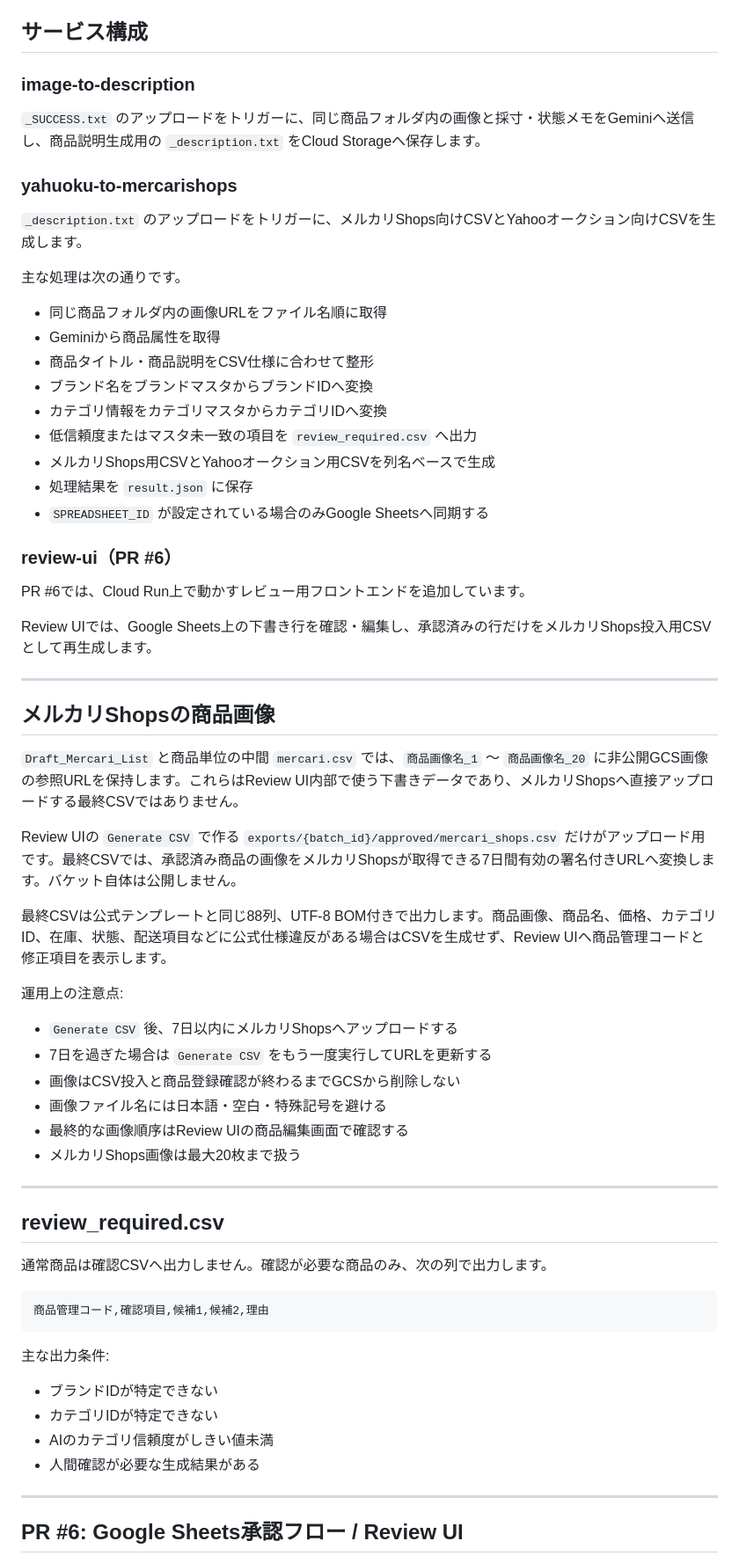
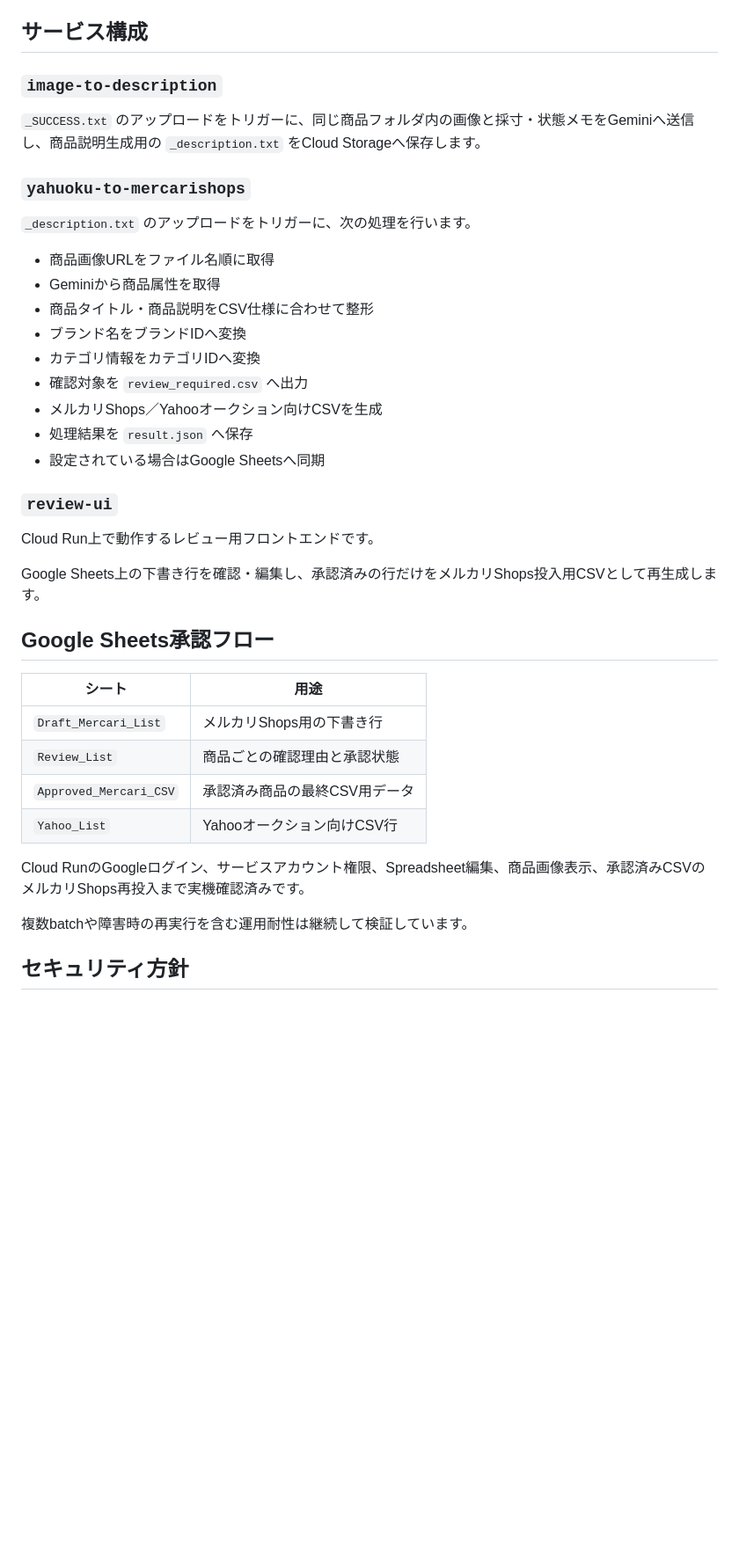
Before and after one commit to HIRABAweb/mercari-shops-auto-description, a Markdown page: README.md, the part around one of its changes. Shown at 88% size. GitHub-like rendering; blank space fills up the shorter version.

Commit message:
docs: update README for recruiter review

````diff
--- a/README.md
+++ b/README.md
@@ -108,69 +160,42 @@ flowchart TD
 
 ## サービス構成
 
-### image-to-description
+### `image-to-description`
 
 `_SUCCESS.txt` のアップロードをトリガーに、同じ商品フォルダ内の画像と採寸・状態メモをGeminiへ送信し、商品説明生成用の `_description.txt` をCloud Storageへ保存します。
 
-### yahuoku-to-mercarishops
+### `yahuoku-to-mercarishops`
 
-`_description.txt` のアップロードをトリガーに、メルカリShops向けCSVとYahooオークション向けCSVを生成します。
+`_description.txt` のアップロードをトリガーに、次の処理を行います。
 
-主な処理は次の通りです。
-
-- 同じ商品フォルダ内の画像URLをファイル名順に取得
+- 商品画像URLをファイル名順に取得
 - Geminiから商品属性を取得
 - 商品タイトル・商品説明をCSV仕様に合わせて整形
-- ブランド名をブランドマスタからブランドIDへ変換
-- カテゴリ情報をカテゴリマスタからカテゴリIDへ変換
-- 低信頼度またはマスタ未一致の項目を `review_required.csv` へ出力
-- メルカリShops用CSVとYahooオークション用CSVを列名ベースで生成
-- 処理結果を `result.json` に保存
-- `SPREADSHEET_ID` が設定されている場合のみGoogle Sheetsへ同期する
+- ブランド名をブランドIDへ変換
+- カテゴリ情報をカテゴリIDへ変換
+- 確認対象を `review_required.csv` へ出力
+- メルカリShops／Yahooオークション向けCSVを生成
+- 処理結果を `result.json` へ保存
+- 設定されている場合はGoogle Sheetsへ同期
 
-### review-ui（PR #6）
+### `review-ui`
 
-PR #6では、Cloud Run上で動かすレビュー用フロントエンドを追加しています。
+Cloud Run上で動作するレビュー用フロントエンドです。
 
-Review UIでは、Google Sheets上の下書き行を確認・編集し、承認済みの行だけをメルカリShops投入用CSVとして再生成します。
+Google Sheets上の下書き行を確認・編集し、承認済みの行だけをメルカリShops投入用CSVとして再生成します。
 
----
+## Google Sheets承認フロー
 
-## メルカリShopsの商品画像
+| シート | 用途 |
+|---|---|
+| `Draft_Mercari_List` | メルカリShops用の下書き行 |
+| `Review_List` | 商品ごとの確認理由と承認状態 |
+| `Approved_Mercari_CSV` | 承認済み商品の最終CSV用データ |
+| `Yahoo_List` | Yahooオークション向けCSV行 |
 
-`Draft_Mercari_List` と商品単位の中間 `mercari.csv` では、`商品画像名_1` 〜 `商品画像名_20` に非公開GCS画像の参照URLを保持します。これらはReview UI内部で使う下書きデータであり、メルカリShopsへ直接アップロードする最終CSVではありません。
+Cloud RunのGoogleログイン、サービスアカウント権限、Spreadsheet編集、商品画像表示、承認済みCSVのメルカリShops再投入まで実機確認済みです。
 
-Review UIの `Generate CSV` で作る `exports/{batch_id}/approved/mercari_shops.csv` だけがアップロード用です。最終CSVでは、承認済み商品の画像をメルカリShopsが取得できる7日間有効の署名付きURLへ変換します。バケット自体は公開しません。
+複数batchや障害時の再実行を含む運用耐性は継続して検証しています。
 
-最終CSVは公式テンプレートと同じ88列、UTF-8 BOM付きで出力します。商品画像、商品名、価格、カテゴリID、在庫、状態、配送項目などに公式仕様違反がある場合はCSVを生成せず、Review UIへ商品管理コードと修正項目を表示します。
+## セキュリティ方針
 
-運用上の注意点:
-
-- `Generate CSV` 後、7日以内にメルカリShopsへアップロードする
-- 7日を過ぎた場合は `Generate CSV` をもう一度実行してURLを更新する
-- 画像はCSV投入と商品登録確認が終わるまでGCSから削除しない
-- 画像ファイル名には日本語・空白・特殊記号を避ける
-- 最終的な画像順序はReview UIの商品編集画面で確認する
-- メルカリShops画像は最大20枚まで扱う
-
----
-
-## review_required.csv
-
-通常商品は確認CSVへ出力しません。確認が必要な商品のみ、次の列で出力します。
-
-```csv
-商品管理コード,確認項目,候補1,候補2,理由
-```
-
-主な出力条件:
-
-- ブランドIDが特定できない
-- カテゴリIDが特定できない
-- AIのカテゴリ信頼度がしきい値未満
-- 人間確認が必要な生成結果がある
-
----
-
-## PR #6: Google Sheets承認フロー / Review UI
-
````
Also changed, not shown: other parts of README.md (+135 -135 lines).
